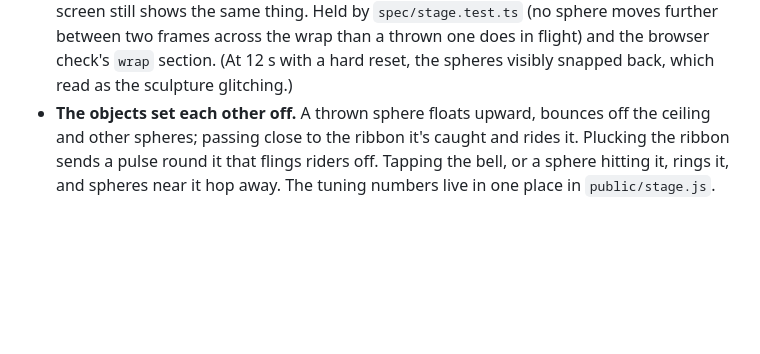
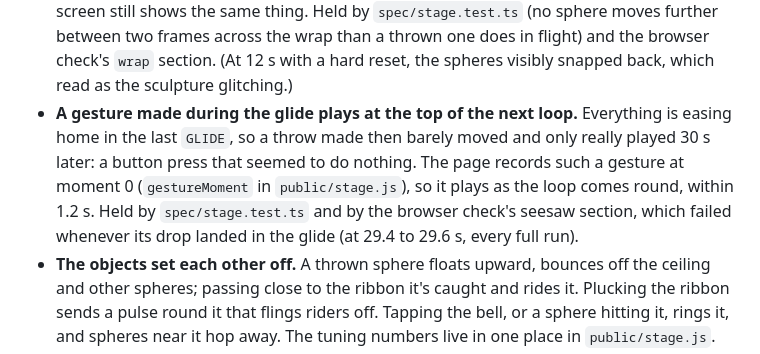
Before and after one commit to comp4020-agentic-coding-studio/comp4020-final-aaronjin0323, a Markdown page: CLAUDE.md, the part around the change. Rendered like a GitHub page; blank space fills up the shorter version.

Commit message:
Decide: a gesture made during the glide plays at the top of the next loop
Co-Authored-By: Claude Opus 5.5 <noreply@anthropic.com>

```diff
--- a/CLAUDE.md
+++ b/CLAUDE.md
@@ -111,6 +111,14 @@ Settled; change them here first, then in the code.
   the wrap than a thrown one does in flight) and the browser check's `wrap`
   section. (At 12 s with a hard reset, the spheres visibly snapped back,
   which read as the sculpture glitching.)
+- **A gesture made during the glide plays at the top of the next loop.**
+  Everything is easing home in the last `GLIDE`, so a throw made then
+  barely moved and only really played 30 s later: a button press that
+  seemed to do nothing. The page records such a gesture at moment 0
+  (`gestureMoment` in `public/stage.js`), so it plays as the loop comes
+  round, within 1.2 s. Held by `spec/stage.test.ts` and by the browser
+  check's seesaw section, which failed whenever its drop landed in the
+  glide (at 29.4 to 29.6 s, every full run).
 - **The objects set each other off.** A thrown sphere floats upward,
   bounces off the ceiling and other spheres; passing close to the ribbon
   it's caught and rides it. Plucking the ribbon sends a pulse round it that
```
